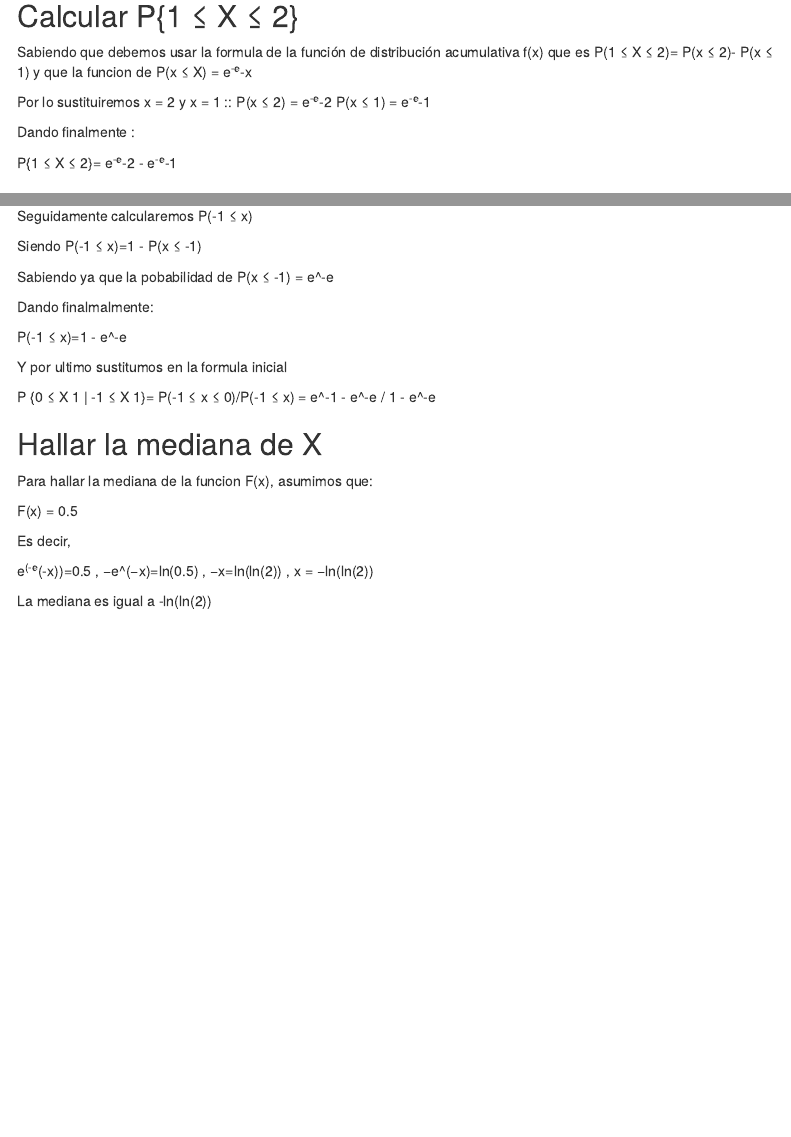
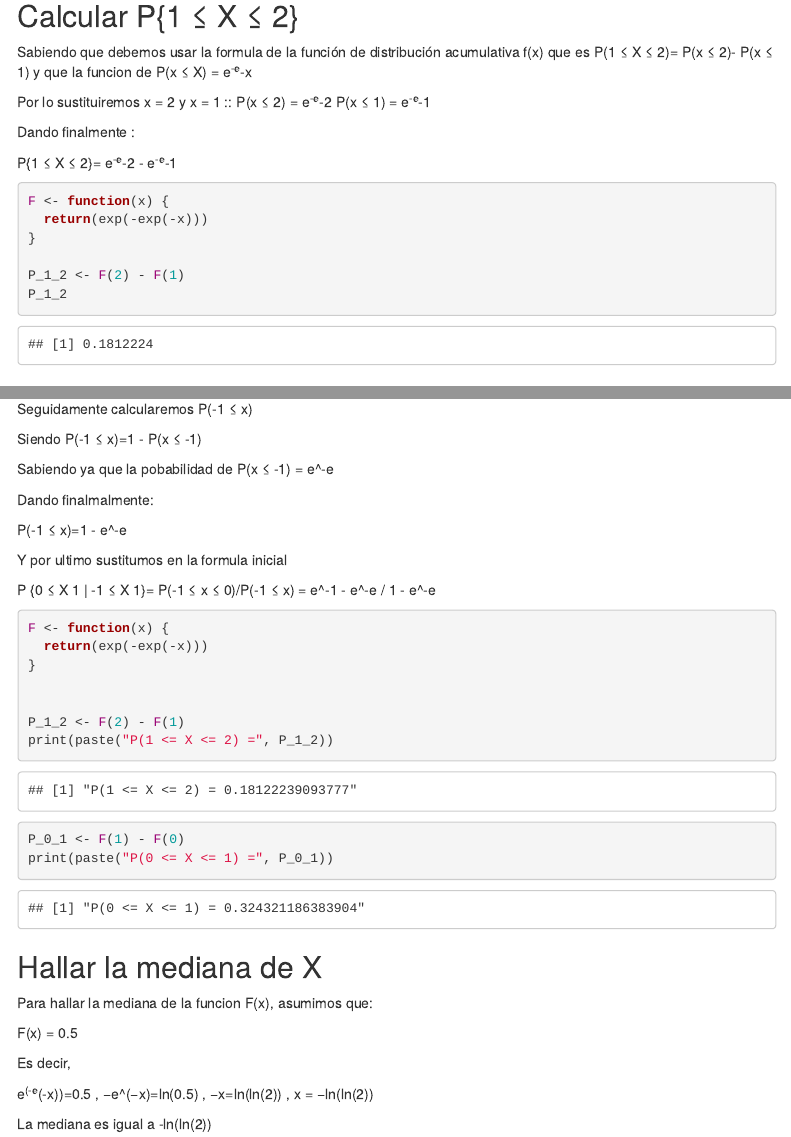
Before and after one commit to MrSae5/Pokerbilidad, an R Markdown document (Pokerbilidad/Practica2.Rmd): the page in a window 1100 px wide, from 3860 px down, and a second part further down, joined at a grey line. Rendered offline with R 4.5, knitr and Pandoc, with nearby package versions; menus at the side of the page are left out.

Commit message:
Update Practica2.Rmd

````diff
--- a/Pokerbilidad/Practica2.Rmd
+++ b/Pokerbilidad/Practica2.Rmd
@@ -200,7 +200,16 @@ Dando finalmente :
 
 P{1 ≤ X ≤ 2}= e^-e^-2 - e^-e^-1
 
+```{r}
 
+F <- function(x) {
+  return(exp(-exp(-x)))
+}
+
+P_1_2 <- F(2) - F(1)
+P_1_2
+
+```
 ## Calcular P {0 ≤ X 1 | -1 ≤ X 1}
 
 Sabiendo que es una probabilidad condicional por lo que lo deberemos calcular como:
@@ -235,7 +244,20 @@ Y por ultimo sustitumos en la formula inicial
 
 P {0 ≤ X 1 | -1 ≤ X 1}= P(-1 ≤ x ≤ 0)/P(-1 ≤ x) = e^-1 - e^-e / 1 - e^-e
 
+```{r}
 
+F <- function(x) {
+  return(exp(-exp(-x)))
+}
+
+
+P_1_2 <- F(2) - F(1)
+print(paste("P(1 <= X <= 2) =", P_1_2))
+
+P_0_1 <- F(1) - F(0)
+print(paste("P(0 <= X <= 1) =", P_0_1))
+
+```
 ## Hallar la mediana de X
 
 
````
